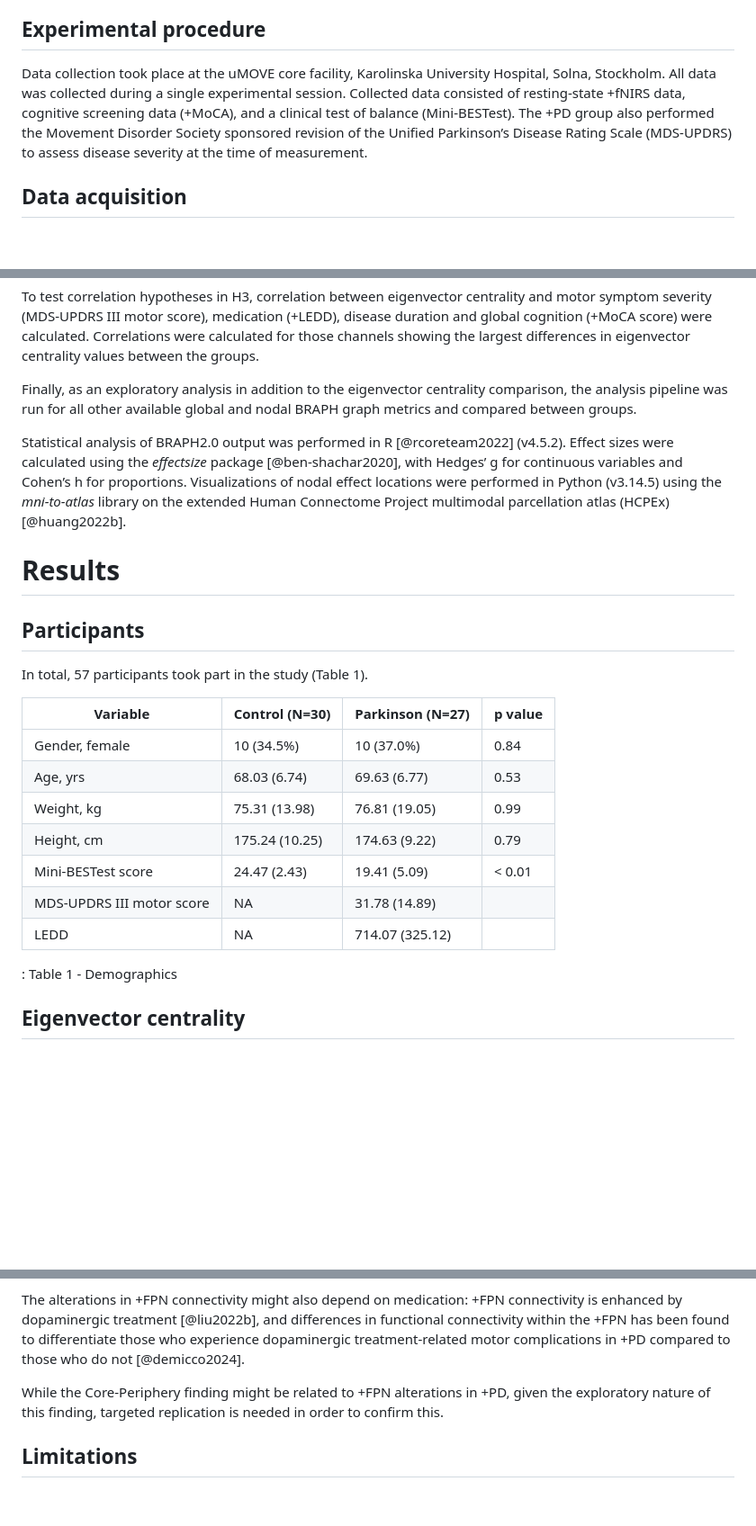
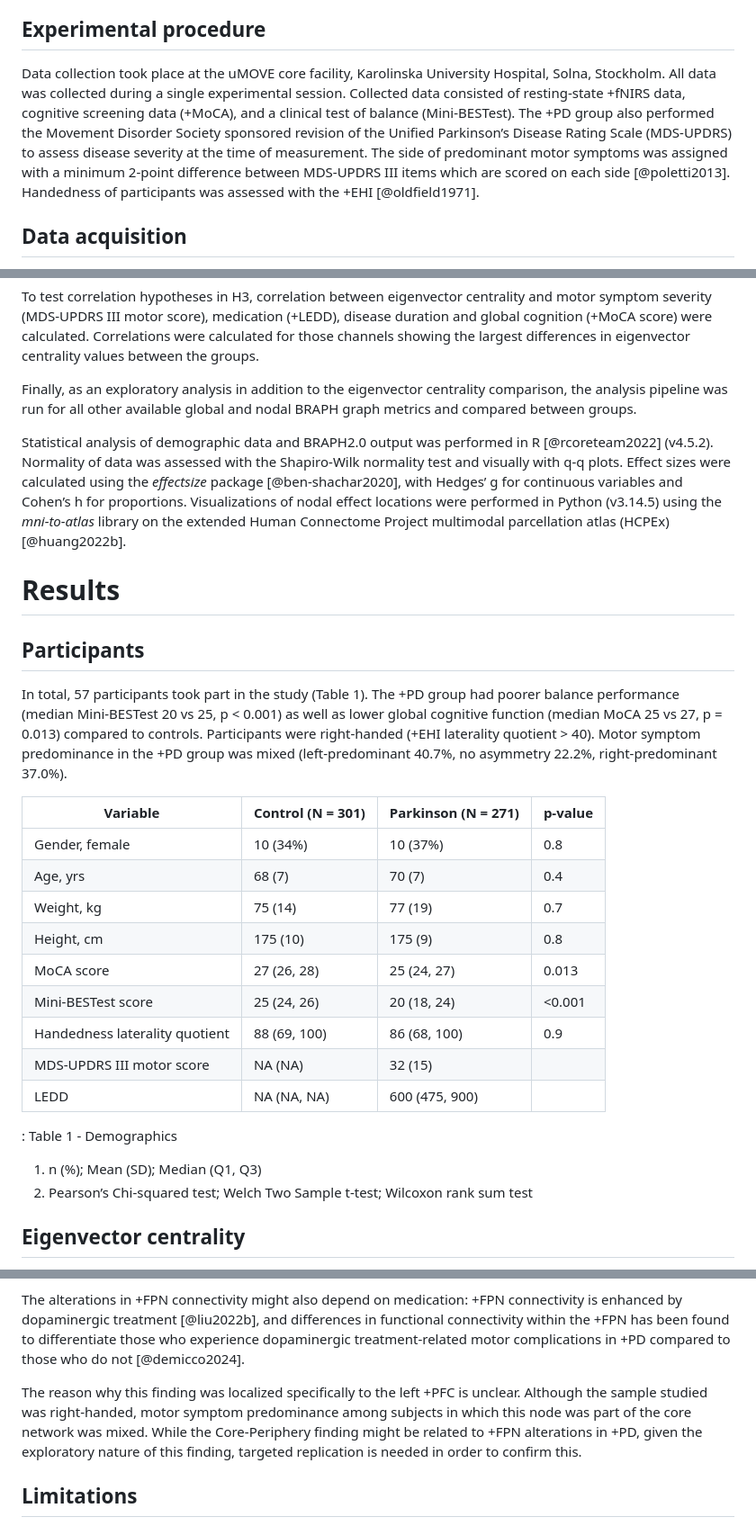
Before and after one commit to alkvi/fnirs_resting_state_pd, a Markdown page: docs/manuscript.md, 3 parts joined by grey strips. Shown at 90% size. Drawn GitHub-style; blank space fills up the shorter version.

Commit message:
Update manuscript

```diff
--- a/docs/manuscript.md
+++ b/docs/manuscript.md
@@ -120,7 +123,7 @@ Finally, we hypothesized that eigenvector centrality in the +PD group is negativ
 
 ## Experimental procedure
 
-Data collection took place at the uMOVE core facility, Karolinska University Hospital, Solna, Stockholm. All data was collected during a single experimental session. Collected data consisted of resting-state +fNIRS data, cognitive screening data (+MoCA), and a clinical test of balance (Mini-BESTest). The +PD group also performed the Movement Disorder Society sponsored revision of the Unified Parkinson’s Disease Rating Scale (MDS-UPDRS) to assess disease severity at the time of measurement.
+Data collection took place at the uMOVE core facility, Karolinska University Hospital, Solna, Stockholm. All data was collected during a single experimental session. Collected data consisted of resting-state +fNIRS data, cognitive screening data (+MoCA), and a clinical test of balance (Mini-BESTest). The +PD group also performed the Movement Disorder Society sponsored revision of the Unified Parkinson’s Disease Rating Scale (MDS-UPDRS) to assess disease severity at the time of measurement. The side of predominant motor symptoms was assigned with a minimum 2-point difference between MDS-UPDRS III items which are scored on each side [@poletti2013]. Handedness of participants was assessed with the +EHI [@oldfield1971].
 
 ## Data acquisition
 
@@ -150,24 +153,29 @@ To test correlation hypotheses in H3, correlation between eigenvector centrality
 
 Finally, as an exploratory analysis in addition to the eigenvector centrality comparison, the analysis pipeline was run for all other available global and nodal BRAPH graph metrics and compared between groups.
 
-Statistical analysis of BRAPH2.0 output was performed in R [@rcoreteam2022] (v4.5.2). Effect sizes were calculated using the *effectsize* package [@ben-shachar2020], with Hedges’ g for continuous variables and Cohen’s h for proportions. Visualizations of nodal effect locations were performed in Python (v3.14.5) using the *mni-to-atlas* library on the extended Human Connectome Project multimodal parcellation atlas (HCPEx) [@huang2022b].
+Statistical analysis of demographic data and BRAPH2.0 output was performed in R [@rcoreteam2022] (v4.5.2).  Normality of data was assessed with the Shapiro-Wilk normality test and visually with q-q plots. Effect sizes were calculated using the *effectsize* package [@ben-shachar2020], with Hedges’ g for continuous variables and Cohen’s h for proportions. Visualizations of nodal effect locations were performed in Python (v3.14.5) using the *mni-to-atlas* library on the extended Human Connectome Project multimodal parcellation atlas (HCPEx) [@huang2022b].
 
 # Results
 
 ## Participants
 
-In total, 57 participants took part in the study (Table 1).
+In total, 57 participants took part in the study (Table 1). The +PD group had poorer balance performance (median Mini-BESTest 20 vs 25, p < 0.001) as well as lower global cognitive function (median MoCA 25 vs 27, p = 0.013) compared to controls. Participants were right-handed (+EHI laterality quotient > 40). Motor symptom predominance in the +PD group was mixed (left-predominant 40.7%, no asymmetry 22.2%, right-predominant 37.0%).
 
-| Variable               | Control (N=30)     | Parkinson (N=27)   | p value |
-|------------------------|---------------------|----------------------|---------|
-| Gender, female         | 10 (34.5%)          | 10 (37.0%)           | 0.84    |
-| Age, yrs               | 68.03 (6.74)        | 69.63 (6.77)         | 0.53    |
-| Weight, kg             | 75.31 (13.98)       | 76.81 (19.05)        | 0.99    |
-| Height, cm             | 175.24 (10.25)      | 174.63 (9.22)        | 0.79    |
-| Mini-BESTest score     | 24.47 (2.43)        | 19.41 (5.09)         | < 0.01  |
-| MDS-UPDRS III motor score          | NA                  | 31.78 (14.89)        |        |
-| LEDD                   | NA                  | 714.07 (325.12)      |        |
+| Variable                              | Control (N = 301) | Parkinson (N = 271) | p-value |
+|--------------------------------------|------------------|---------------------|--------|
+| Gender, female                       | 10 (34%)         | 10 (37%)            | 0.8    |
+| Age, yrs                             | 68 (7)           | 70 (7)              | 0.4    |
+| Weight, kg                           | 75 (14)          | 77 (19)             | 0.7    |
+| Height, cm                           | 175 (10)         | 175 (9)             | 0.8    |
+| MoCA score                           | 27 (26, 28)      | 25 (24, 27)         | 0.013  |
+| Mini-BESTest score                   | 25 (24, 26)      | 20 (18, 24)         | <0.001 |
+| Handedness laterality quotient       | 88 (69, 100)     | 86 (68, 100)        | 0.9    |
+| MDS-UPDRS III motor score            | NA (NA)          | 32 (15)             |        |
+| LEDD                                 | NA (NA, NA)      | 600 (475, 900)      |        |
 : Table 1 - Demographics
+
+1. n (%); Mean (SD); Median (Q1, Q3)
+2. Pearson’s Chi-squared test; Welch Two Sample t-test; Wilcoxon rank sum test
 
 ## Eigenvector centrality
 
@@ -221,7 +229,7 @@ The +FPN is one of the core cognitive control networks, acting as a hub that all
 
 The alterations in +FPN connectivity might also depend on medication: +FPN connectivity is enhanced by dopaminergic treatment [@liu2022b], and differences in functional connectivity within the +FPN has been found to differentiate those who experience dopaminergic treatment-related motor complications in +PD compared to those who do not [@demicco2024].
 
-While the Core-Periphery finding might be related to +FPN alterations in +PD, given the exploratory nature of this finding, targeted replication is needed in order to confirm this.
+The reason why this finding was localized specifically to the left +PFC is unclear. Although the sample studied was right-handed, motor symptom predominance among subjects in which this node was part of the core network was mixed. While the Core-Periphery finding might be related to +FPN alterations in +PD, given the exploratory nature of this finding, targeted replication is needed in order to confirm this.
 
 ## Limitations
 
```
Also changed, not shown: other parts of docs/manuscript.md (+7 -4 lines).
